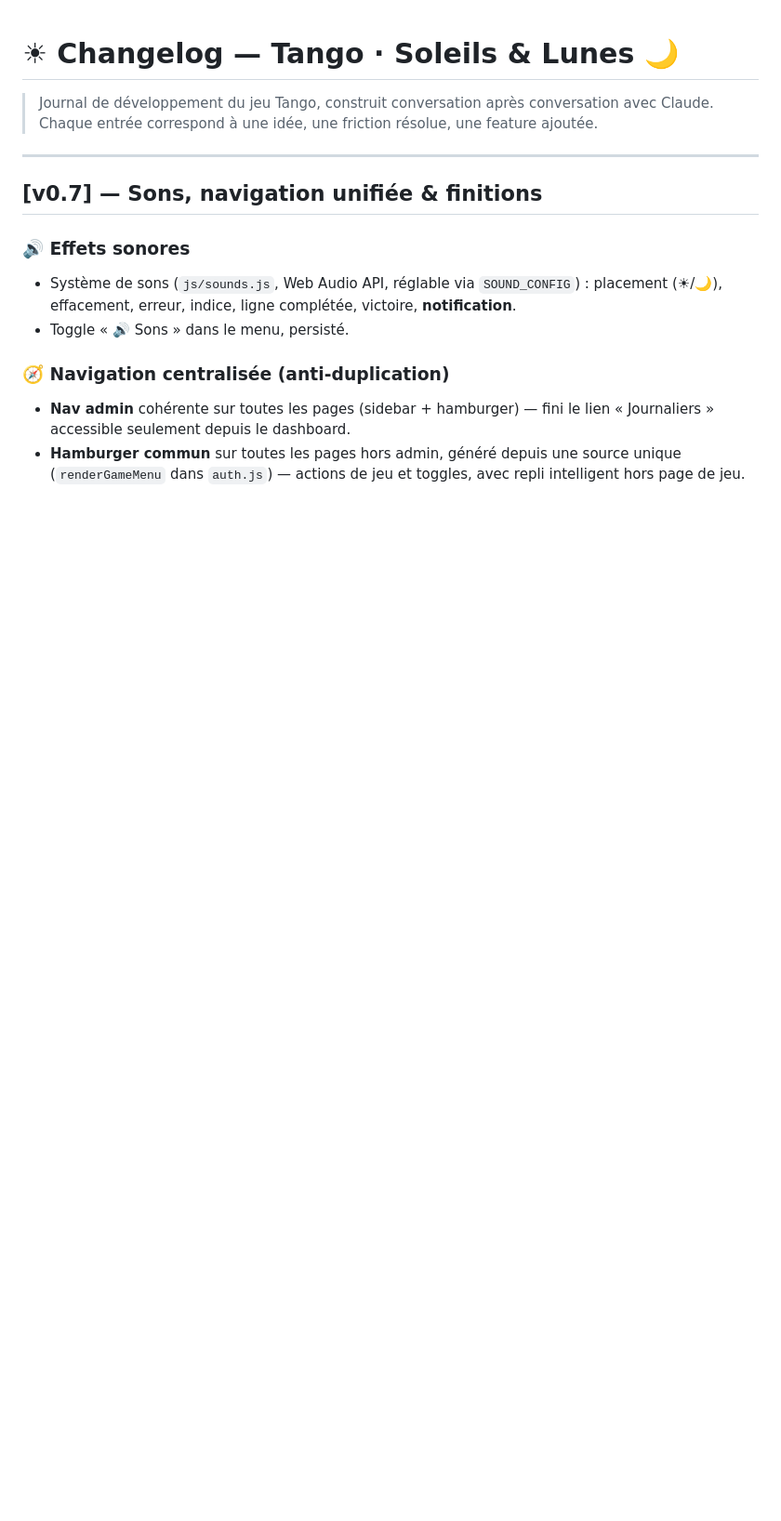
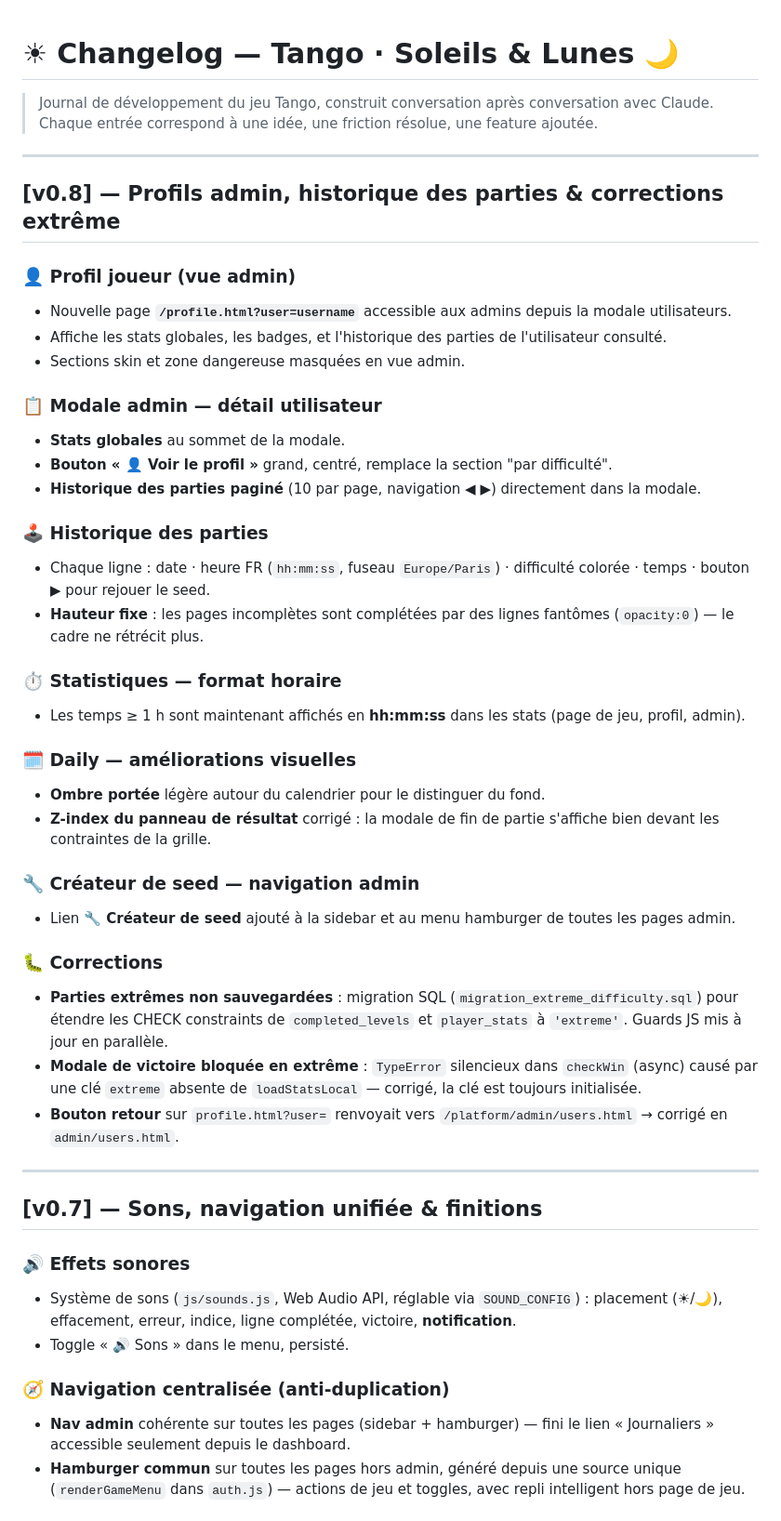
Before and after one commit to DucloyLeo/website, a Markdown page: CHANGELOG.md, the part around the change. Shown at 93% size. GitHub-like rendering; blank space fills up the shorter version.

Commit message:
Changelog v0.8
https://claude.ai/code/session_01EBYLkAjHk3YUYCT13GhmCg

```diff
--- a/CHANGELOG.md
+++ b/CHANGELOG.md
@@ -2,6 +2,39 @@
 
 > Journal de développement du jeu Tango, construit conversation après conversation avec Claude.
 > Chaque entrée correspond à une idée, une friction résolue, une feature ajoutée.
+
+---
+
+## [v0.8] — Profils admin, historique des parties & corrections extrême
+
+### 👤 Profil joueur (vue admin)
+- Nouvelle page **`/profile.html?user=username`** accessible aux admins depuis la modale utilisateurs.
+- Affiche les stats globales, les badges, et l'historique des parties de l'utilisateur consulté.
+- Sections skin et zone dangereuse masquées en vue admin.
+
+### 📋 Modale admin — détail utilisateur
+- **Stats globales** au sommet de la modale.
+- **Bouton « 👤 Voir le profil »** grand, centré, remplace la section "par difficulté".
+- **Historique des parties paginé** (10 par page, navigation ◀ ▶) directement dans la modale.
+
+### 🕹 Historique des parties
+- Chaque ligne : date · heure FR (`hh:mm:ss`, fuseau `Europe/Paris`) · difficulté colorée · temps · bouton **▶** pour rejouer le seed.
+- **Hauteur fixe** : les pages incomplètes sont complétées par des lignes fantômes (`opacity:0`) — le cadre ne rétrécit plus.
+
+### ⏱ Statistiques — format horaire
+- Les temps ≥ 1 h sont maintenant affichés en **hh:mm:ss** dans les stats (page de jeu, profil, admin).
+
+### 🗓️ Daily — améliorations visuelles
+- **Ombre portée** légère autour du calendrier pour le distinguer du fond.
+- **Z-index du panneau de résultat** corrigé : la modale de fin de partie s'affiche bien devant les contraintes de la grille.
+
+### 🔧 Créateur de seed — navigation admin
+- Lien **🔧 Créateur de seed** ajouté à la sidebar et au menu hamburger de toutes les pages admin.
+
+### 🐛 Corrections
+- **Parties extrêmes non sauvegardées** : migration SQL (`migration_extreme_difficulty.sql`) pour étendre les CHECK constraints de `completed_levels` et `player_stats` à `'extreme'`. Guards JS mis à jour en parallèle.
+- **Modale de victoire bloquée en extrême** : `TypeError` silencieux dans `checkWin` (async) causé par une clé `extreme` absente de `loadStatsLocal` — corrigé, la clé est toujours initialisée.
+- **Bouton retour** sur `profile.html?user=` renvoyait vers `/platform/admin/users.html` → corrigé en `admin/users.html`.
 
 ---
 
```
